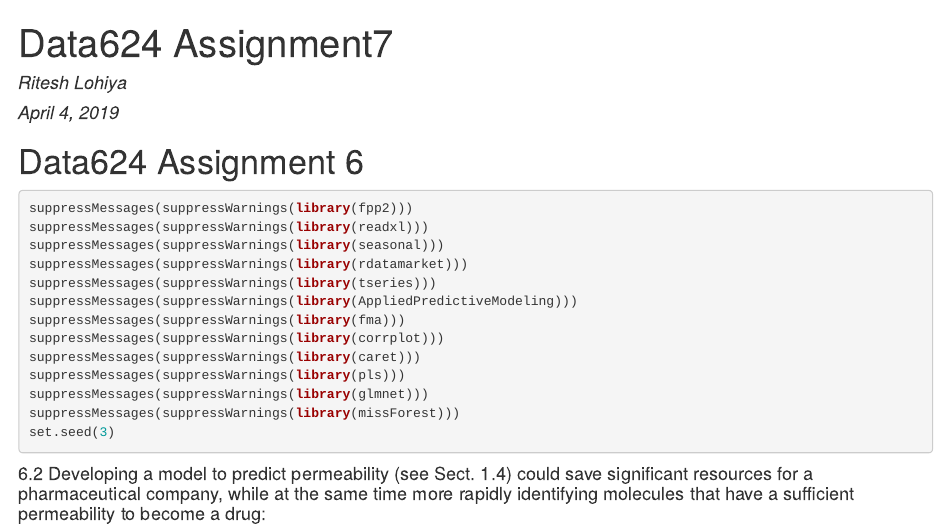
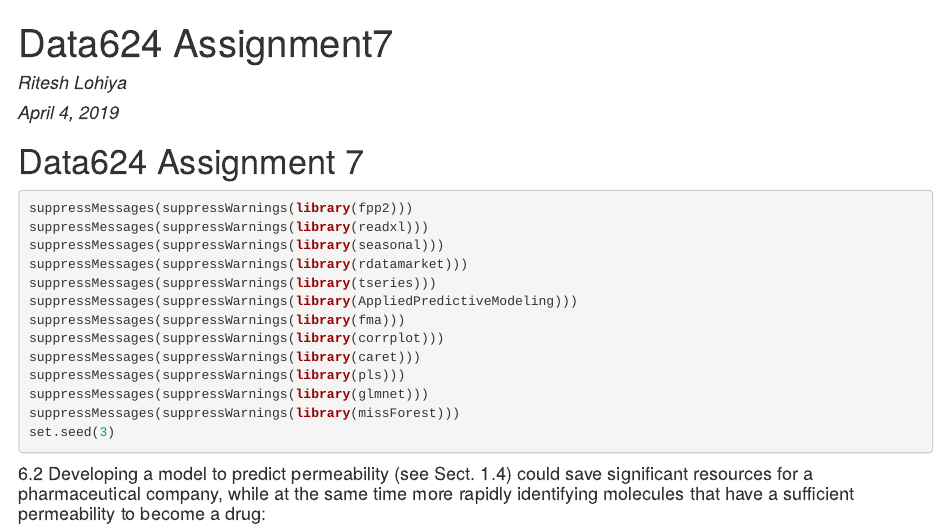
Before and after one commit to Riteshlohiya/Data624-Assignment7, an R Markdown document (Data624_Assignment.RMD): the page in a window 1100 px wide, from its top. The pictures show the output file Data624_Assignment.html that the author committed with the source, opened offline.

Commit message:
Data624 Assignment 7
Data624 Assignment 7

````diff
--- a/Data624_Assignment.RMD
+++ b/Data624_Assignment.RMD
@@ -5,7 +5,7 @@ date: "April 4, 2019"
 output: html_document
 ---
 
-#Data624 Assignment 6
+#Data624 Assignment 7
 
 
 ```{r}
````
Also changed, not shown: Data624_Assignment.html, 1 other file.
